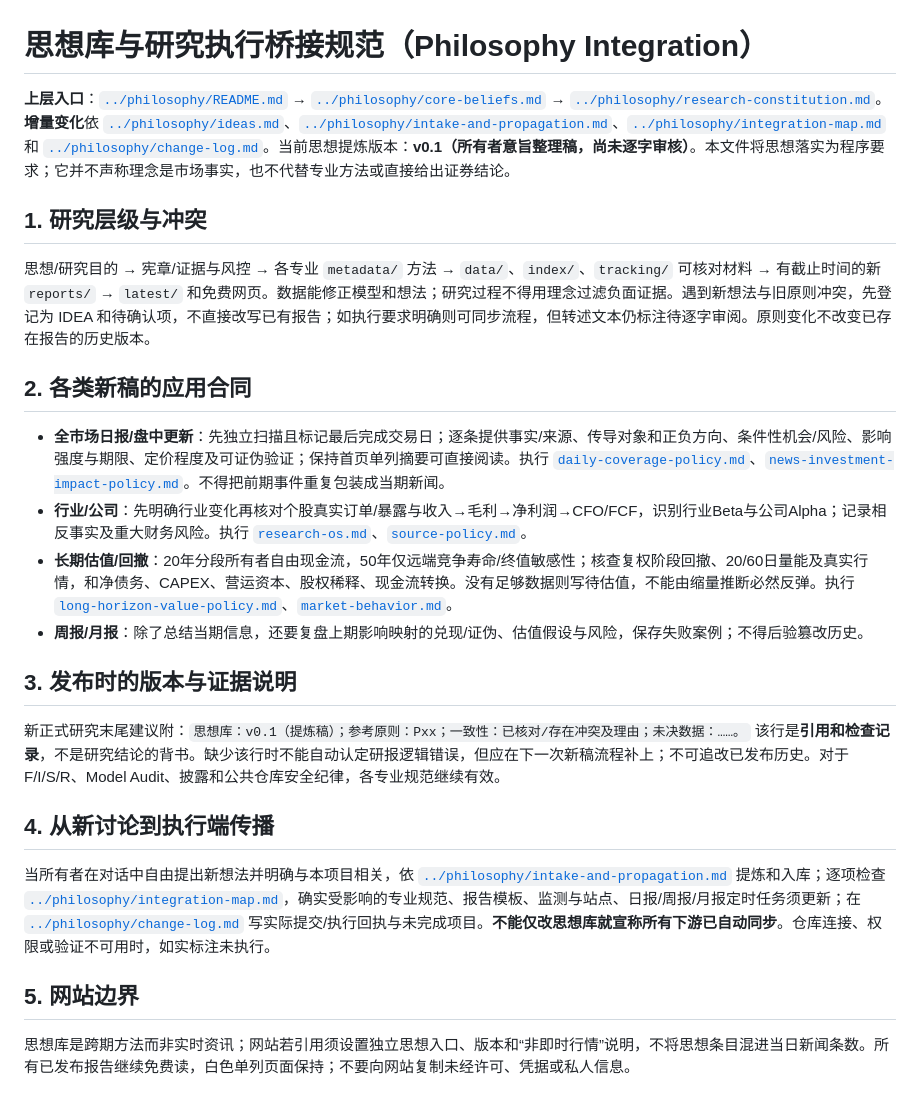
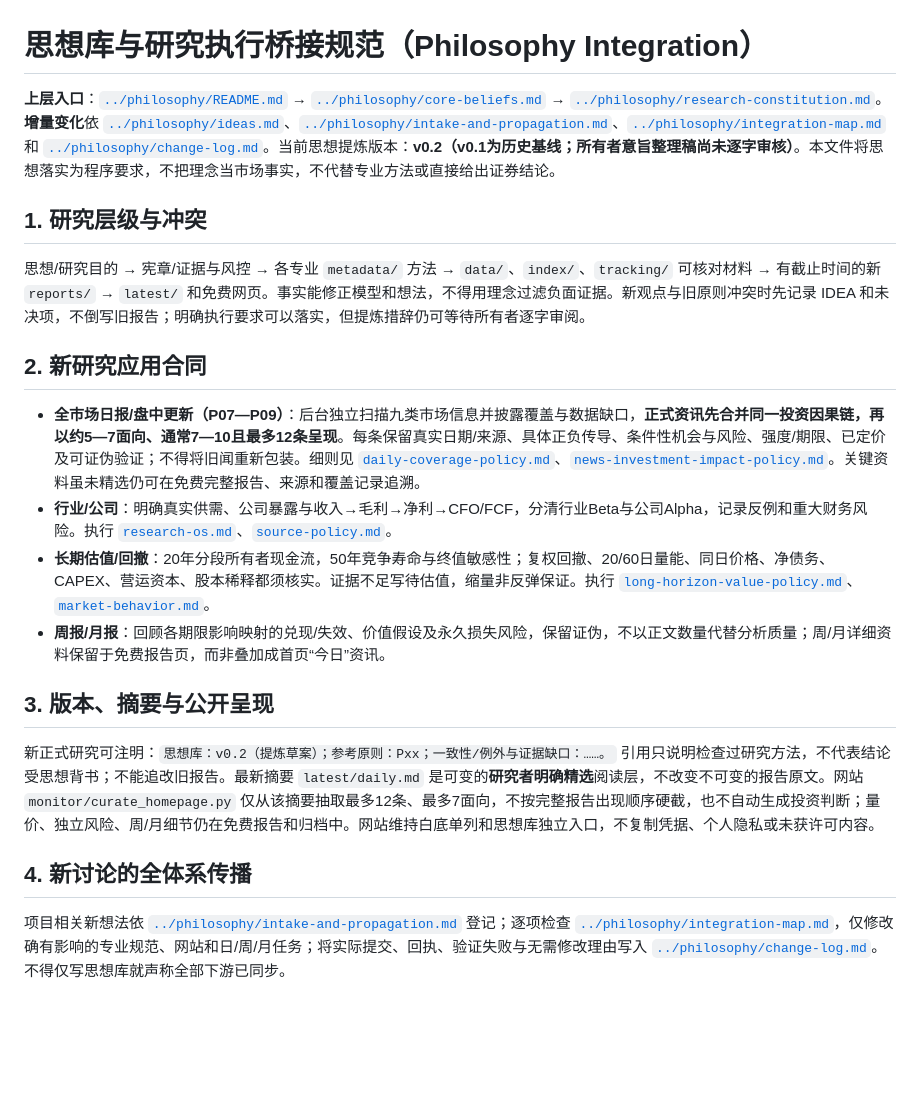
Before and after one commit to SeekerThinker/investment-research, a Markdown page: metadata/philosophy-integration.md, the part around the change. Rendered like a GitHub page; blank space fills up the shorter version.

Commit message:
research: propagate philosophy v0.2 broad scan concise publication into execution bridge

```diff
--- a/metadata/philosophy-integration.md
+++ b/metadata/philosophy-integration.md
@@ -1,26 +1,22 @@
 # 思想库与研究执行桥接规范（Philosophy Integration）
 
-**上层入口**：[`../philosophy/README.md`](../philosophy/README.md) → [`../philosophy/core-beliefs.md`](../philosophy/core-beliefs.md) → [`../philosophy/research-constitution.md`](../philosophy/research-constitution.md)。**增量变化**依 [`../philosophy/ideas.md`](../philosophy/ideas.md)、[`../philosophy/intake-and-propagation.md`](../philosophy/intake-and-propagation.md)、[`../philosophy/integration-map.md`](../philosophy/integration-map.md) 和 [`../philosophy/change-log.md`](../philosophy/change-log.md)。当前思想提炼版本：**v0.1（所有者意旨整理稿，尚未逐字审核）**。本文件将思想落实为程序要求；它并不声称理念是市场事实，也不代替专业方法或直接给出证券结论。
+**上层入口**：[`../philosophy/README.md`](../philosophy/README.md) → [`../philosophy/core-beliefs.md`](../philosophy/core-beliefs.md) → [`../philosophy/research-constitution.md`](../philosophy/research-constitution.md)。**增量变化**依 [`../philosophy/ideas.md`](../philosophy/ideas.md)、[`../philosophy/intake-and-propagation.md`](../philosophy/intake-and-propagation.md)、[`../philosophy/integration-map.md`](../philosophy/integration-map.md) 和 [`../philosophy/change-log.md`](../philosophy/change-log.md)。当前思想提炼版本：**v0.2（v0.1为历史基线；所有者意旨整理稿尚未逐字审核）**。本文件将思想落实为程序要求，不把理念当市场事实，不代替专业方法或直接给出证券结论。
 
 ## 1. 研究层级与冲突
 
-思想/研究目的 → 宪章/证据与风控 → 各专业 `metadata/` 方法 → `data/`、`index/`、`tracking/` 可核对材料 → 有截止时间的新 `reports/` → `latest/` 和免费网页。数据能修正模型和想法；研究过程不得用理念过滤负面证据。遇到新想法与旧原则冲突，先登记为 IDEA 和待确认项，不直接改写已有报告；如执行要求明确则可同步流程，但转述文本仍标注待逐字审阅。原则变化不改变已存在报告的历史版本。
+思想/研究目的 → 宪章/证据与风控 → 各专业 `metadata/` 方法 → `data/`、`index/`、`tracking/` 可核对材料 → 有截止时间的新 `reports/` → `latest/` 和免费网页。事实能修正模型和想法，不得用理念过滤负面证据。新观点与旧原则冲突时先记录 IDEA 和未决项，不倒写旧报告；明确执行要求可以落实，但提炼措辞仍可等待所有者逐字审阅。
 
-## 2. 各类新稿的应用合同
+## 2. 新研究应用合同
 
-- **全市场日报/盘中更新**：先独立扫描且标记最后完成交易日；逐条提供事实/来源、传导对象和正负方向、条件性机会/风险、影响强度与期限、定价程度及可证伪验证；保持首页单列摘要可直接阅读。执行 [`daily-coverage-policy.md`](daily-coverage-policy.md)、[`news-investment-impact-policy.md`](news-investment-impact-policy.md)。不得把前期事件重复包装成当期新闻。
-- **行业/公司**：先明确行业变化再核对个股真实订单/暴露与收入→毛利→净利润→CFO/FCF，识别行业Beta与公司Alpha；记录相反事实及重大财务风险。执行 [`research-os.md`](research-os.md)、[`source-policy.md`](source-policy.md)。
-- **长期估值/回撤**：20年分段所有者自由现金流，50年仅远端竞争寿命/终值敏感性；核查复权阶段回撤、20/60日量能及真实行情，和净债务、CAPEX、营运资本、股权稀释、现金流转换。没有足够数据则写待估值，不能由缩量推断必然反弹。执行 [`long-horizon-value-policy.md`](long-horizon-value-policy.md)、[`market-behavior.md`](market-behavior.md)。
-- **周报/月报**：除了总结当期信息，还要复盘上期影响映射的兑现/证伪、估值假设与风险，保存失败案例；不得后验篡改历史。
+- **全市场日报/盘中更新（P07—P09）**：后台独立扫描九类市场信息并披露覆盖与数据缺口，**正式资讯先合并同一投资因果链，再以约5—7面向、通常7—10且最多12条呈现**。每条保留真实日期/来源、具体正负传导、条件性机会与风险、强度/期限、已定价及可证伪验证；不得将旧闻重新包装。细则见 [`daily-coverage-policy.md`](daily-coverage-policy.md)、[`news-investment-impact-policy.md`](news-investment-impact-policy.md)。关键资料虽未精选仍可在免费完整报告、来源和覆盖记录追溯。
+- **行业/公司**：明确真实供需、公司暴露与收入→毛利→净利→CFO/FCF，分清行业Beta与公司Alpha，记录反例和重大财务风险。执行 [`research-os.md`](research-os.md)、[`source-policy.md`](source-policy.md)。
+- **长期估值/回撤**：20年分段所有者现金流，50年竞争寿命与终值敏感性；复权回撤、20/60日量能、同日价格、净债务、CAPEX、营运资本、股本稀释都须核实。证据不足写待估值，缩量非反弹保证。执行 [`long-horizon-value-policy.md`](long-horizon-value-policy.md)、[`market-behavior.md`](market-behavior.md)。
+- **周报/月报**：回顾各期限影响映射的兑现/失效、价值假设及永久损失风险，保留证伪，不以正文数量代替分析质量；周/月详细资料保留于免费报告页，而非叠加成首页“今日”资讯。
 
-## 3. 发布时的版本与证据说明
+## 3. 版本、摘要与公开呈现
 
-新正式研究末尾建议附：`思想库：v0.1（提炼稿）；参考原则：Pxx；一致性：已核对/存在冲突及理由；未决数据：……。` 该行是**引用和检查记录**，不是研究结论的背书。缺少该行时不能自动认定研报逻辑错误，但应在下一次新稿流程补上；不可追改已发布历史。对于 F/I/S/R、Model Audit、披露和公共仓库安全纪律，各专业规范继续有效。
+新正式研究可注明：`思想库：v0.2（提炼草案）；参考原则：Pxx；一致性/例外与证据缺口：……。` 引用只说明检查过研究方法，不代表结论受思想背书；不能追改旧报告。最新摘要 `latest/daily.md` 是可变的**研究者明确精选**阅读层，不改变不可变的报告原文。网站 `monitor/curate_homepage.py` 仅从该摘要抽取最多12条、最多7面向，不按完整报告出现顺序硬截，也不自动生成投资判断；量价、独立风险、周/月细节仍在免费报告和归档中。网站维持白底单列和思想库独立入口，不复制凭据、个人隐私或未获许可内容。
 
-## 4. 从新讨论到执行端传播
+## 4. 新讨论的全体系传播
 
-当所有者在对话中自由提出新想法并明确与本项目相关，依 [`../philosophy/intake-and-propagation.md`](../philosophy/intake-and-propagation.md) 提炼和入库；逐项检查 [`../philosophy/integration-map.md`](../philosophy/integration-map.md)，确实受影响的专业规范、报告模板、监测与站点、日报/周报/月报定时任务须更新；在 [`../philosophy/change-log.md`](../philosophy/change-log.md) 写实际提交/执行回执与未完成项目。**不能仅改思想库就宣称所有下游已自动同步**。仓库连接、权限或验证不可用时，如实标注未执行。
-
-## 5. 网站边界
-
-思想库是跨期方法而非实时资讯；网站若引用须设置独立思想入口、版本和“非即时行情”说明，不将思想条目混进当日新闻条数。所有已发布报告继续免费读，白色单列页面保持；不要向网站复制未经许可、凭据或私人信息。
+项目相关新想法依 [`../philosophy/intake-and-propagation.md`](../philosophy/intake-and-propagation.md) 登记；逐项检查 [`../philosophy/integration-map.md`](../philosophy/integration-map.md)，仅修改确有影响的专业规范、网站和日/周/月任务；将实际提交、回执、验证失败与无需修改理由写入 [`../philosophy/change-log.md`](../philosophy/change-log.md)。不得仅写思想库就声称全部下游已同步。
```
